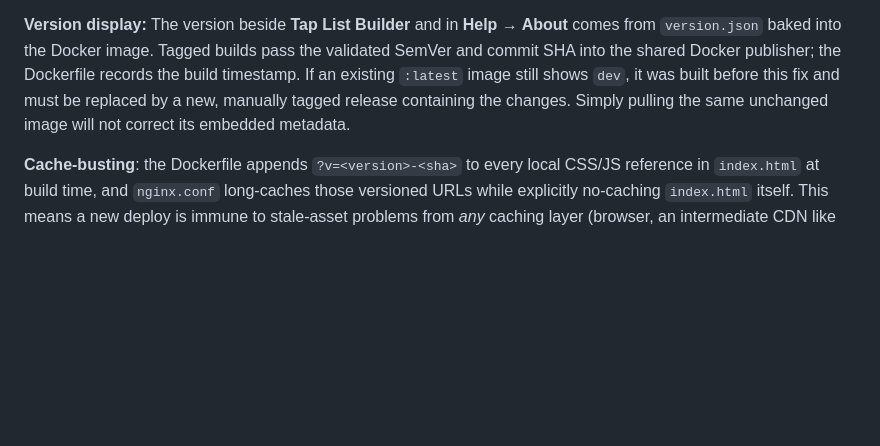
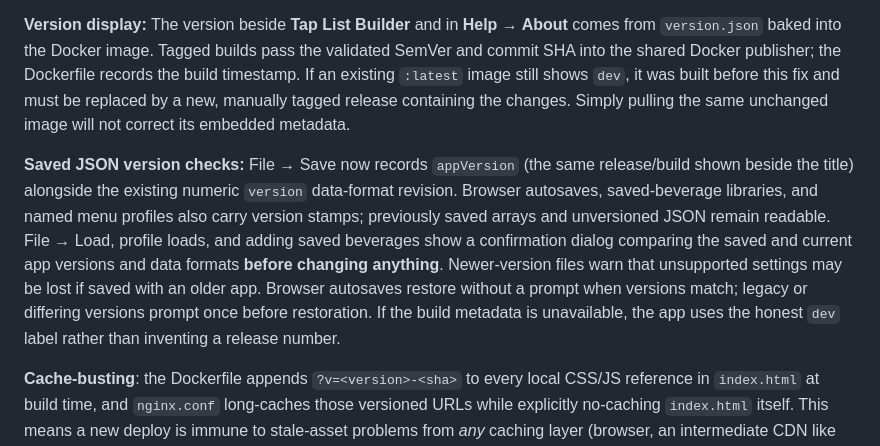
Before and after one commit to dwightmulcahy/TapListBuilder, a Markdown page: README.md, the part around the change. Drawn GitHub-style; blank space fills up the shorter version.

Commit message:
docs(json): document release stamps, compatibility and load confirmation behavior

```diff
--- a/README.md
+++ b/README.md
@@ -40,6 +40,8 @@ Required repo secrets (Settings → Secrets and variables → Actions):
 
 **Version display:** The version beside **Tap List Builder** and in **Help → About** comes from `version.json` baked into the Docker image. Tagged builds pass the validated SemVer and commit SHA into the shared Docker publisher; the Dockerfile records the build timestamp. If an existing `:latest` image still shows `dev`, it was built before this fix and must be replaced by a new, manually tagged release containing the changes. Simply pulling the same unchanged image will not correct its embedded metadata.
 
+**Saved JSON version checks:** File → Save now records `appVersion` (the same release/build shown beside the title) alongside the existing numeric `version` data-format revision. Browser autosaves, saved-beverage libraries, and named menu profiles also carry version stamps; previously saved arrays and unversioned JSON remain readable. File → Load, profile loads, and adding saved beverages show a confirmation dialog comparing the saved and current app versions and data formats **before changing anything**. Newer-version files warn that unsupported settings may be lost if saved with an older app. Browser autosaves restore without a prompt when versions match; legacy or differing versions prompt once before restoration. If the build metadata is unavailable, the app uses the honest `dev` label rather than inventing a release number.
+
 **Cache-busting**: the Dockerfile appends `?v=<version>-<sha>` to every local CSS/JS reference in `index.html` at build time, and `nginx.conf` long-caches those versioned URLs while explicitly no-caching `index.html` itself. This means a new deploy is immune to stale-asset problems from *any* caching layer (browser, an intermediate CDN like Cloudflare, a proxy) — the URLs genuinely change on every build, rather than relying on a TTL that a cache in front of the origin might not honor.
 
 ### Running on a QNAP (Container Station)
```
